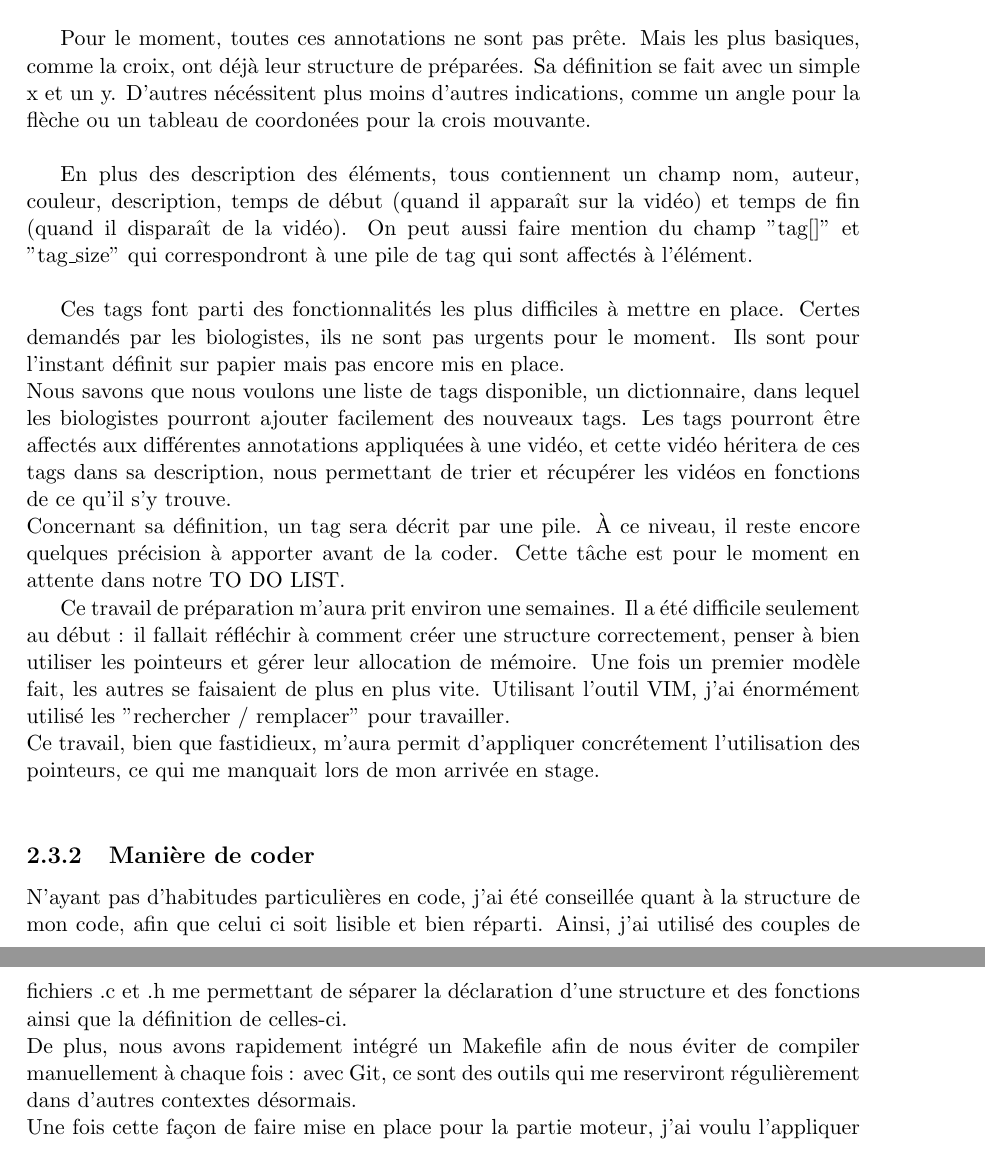
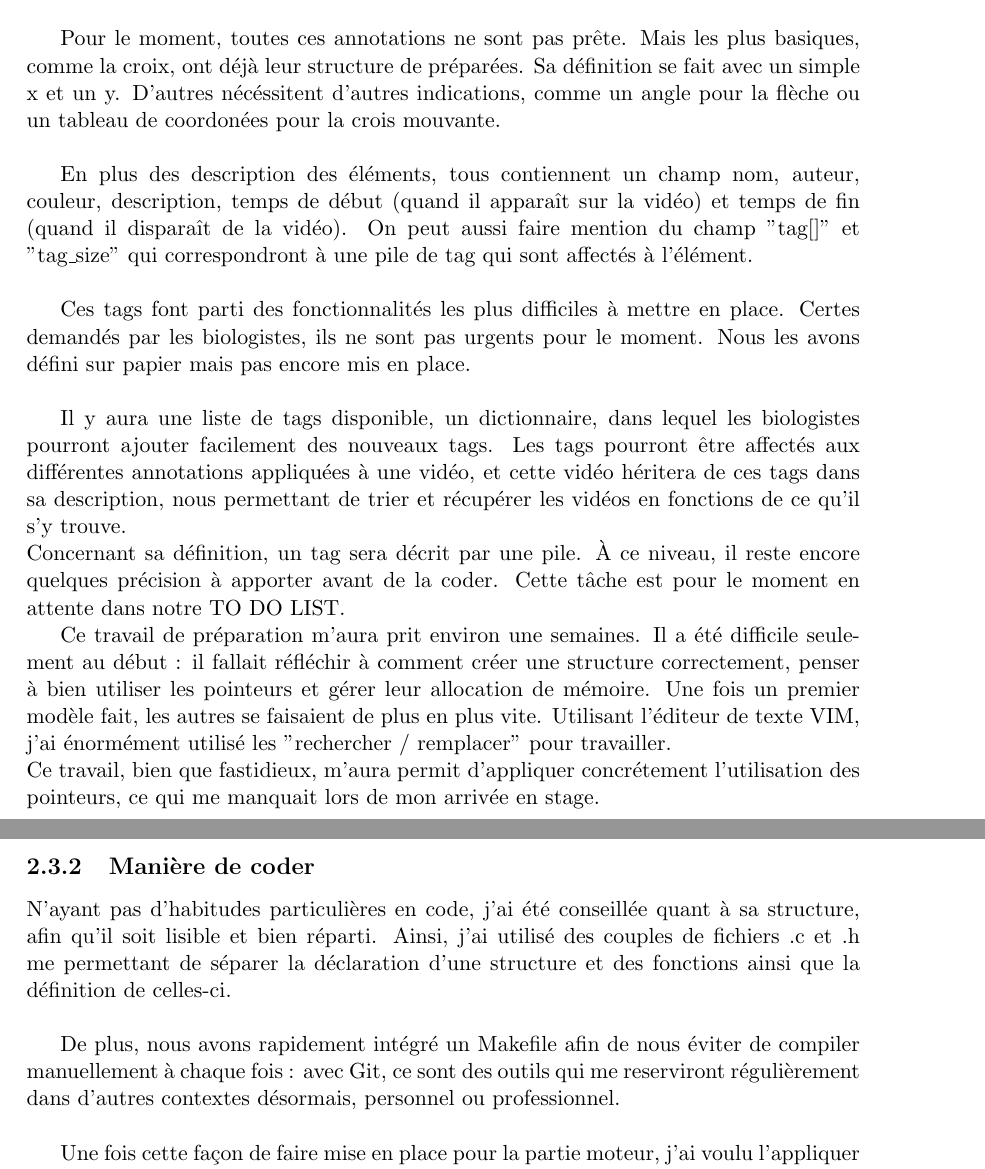
Before and after one commit to spolivia/rapport_stage, a LaTeX document (ecrit/rapport.tex): two parts of pages 21 and 22 of 31, joined at a grey line, cut so that both start at the same text. Compiled offline with pdfLaTeX.

Commit message:
Relecture partielle de rapport.tex + ajout schéma Interface

```diff
--- a/ecrit/rapport.tex
+++ b/ecrit/rapport.tex
@@ -589,7 +589,7 @@ Cette préparation a aussi été faite pour toutes les annotations que nous pour
 les cercles, flèches, croix... \\
 
 Pour le moment, toutes ces annotations ne sont pas prête. Mais les plus basiques, comme la croix, ont déjà leur structure de préparées.
-Sa définition se fait avec un simple x et un y. D'autres nécéssitent plus moins d'autres indications, comme un angle pour la flèche
+Sa définition se fait avec un simple x et un y. D'autres nécéssitent d'autres indications, comme un angle pour la flèche
 ou un tableau de coordonées pour la crois mouvante. \\
 
 En plus des description des éléments, tous contiennent un champ nom, auteur, couleur, description, temps de début
@@ -597,8 +597,9 @@ En plus des description des éléments, tous contiennent un champ nom, auteur, c
 On peut aussi faire mention du champ "tag[]" et "tag\_size" qui correspondront à une pile de tag qui sont affectés à l'élément. \\
 
 Ces tags font parti des fonctionnalités les plus difficiles à mettre en place. Certes demandés par les biologistes, ils ne sont
-pas urgents pour le moment. Ils sont pour l'instant définit sur papier mais pas encore mis en place. \\
-Nous savons que nous voulons une liste de tags disponible, un dictionnaire, dans lequel les biologistes pourront
+pas urgents pour le moment. Nous les avons défini sur papier mais pas encore mis en place. \\
+
+Il y aura une liste de tags disponible, un dictionnaire, dans lequel les biologistes pourront
 ajouter facilement des nouveaux tags. Les tags pourront être affectés aux différentes annotations appliquées
 à une vidéo, et cette vidéo héritera de ces tags dans sa description, nous permettant de trier et récupérer les vidéos
 en fonctions de ce qu'il s'y trouve. \\
@@ -608,23 +609,29 @@ avant de la coder. Cette tâche est pour le moment en attente dans notre TO DO L
 
 Ce travail de préparation m'aura prit environ une semaines. Il a été difficile seulement au début : il fallait réfléchir
 à comment créer une structure correctement, penser à bien utiliser les pointeurs et gérer leur allocation de
-mémoire. Une fois un premier modèle fait, les autres se faisaient de plus en plus vite. Utilisant l'outil VIM, j'ai
+mémoire. Une fois un premier modèle fait, les autres se faisaient de plus en plus vite. Utilisant l'éditeur de texte VIM, j'ai
 énormément utilisé les "rechercher / remplacer" pour travailler. \\
 Ce travail, bien que fastidieux, m'aura permit d'appliquer concrétement l'utilisation des pointeurs, ce qui
 me manquait lors de mon arrivée en stage. \\
 
+
         \subsection{Manière de coder}\\
-N'ayant pas d'habitudes particulières en code, j'ai été conseillée quant à la structure de mon code, afin que celui
-ci soit lisible et bien réparti. Ainsi, j'ai utilisé des couples de fichiers .c et .h me permettant de séparer
+N'ayant pas d'habitudes particulières en code, j'ai été conseillée quant à sa structure, afin qu'il
+soit lisible et bien réparti. Ainsi, j'ai utilisé des couples de fichiers .c et .h me permettant de séparer
 la déclaration d'une structure et des fonctions ainsi que la définition de celles-ci. \\
 %exemple d'un fichier .c et .h
+
 De plus, nous avons rapidement intégré un Makefile afin de nous éviter de compiler manuellement à chaque fois :
-avec Git, ce sont des outils qui me reserviront régulièrement dans d'autres contextes désormais. \\
+avec Git, ce sont des outils qui me reserviront régulièrement dans d'autres contextes désormais, personnel ou professionnel. \\
+
 Une fois cette façon de faire mise en place pour la partie moteur, j'ai voulu l'appliquer à la partie
 graphique. Ainsi, un couple de .c et .h a aussi été créé pour chacunes des fenêtres, le .h contenant
 toutes les déclarations d'éléments sous forme de structure. \\
+
 Dans le .c on retrouve la fonction de création de l'interface avec au début la définition de "tmp" qui correspond donc
-au "papier cadeau" contenant toutes les déclarations des éléments. C'est pourquoi nous avons vu sur les exemples plus haut
+au "papier cadeau" contenant toutes les déclarations des éléments.
+
+C'est pourquoi nous avons vu sur les exemples plus haut
 que pour appeler un élément nous devions utiliser un pointeur comme "tmp->label". \\
 Notre fichier .c contient alors de quoi créer l'interface, l'afficher et la supprimer, la suppression revenant à appliquer les
 Free  nécessaires. C'est pour cela que dans notre main on retrouve ces fonctions et que celui-ci est allégé. \\
```
Also changed, not shown: images/dia/schema_interface.pdf (added), images/dia/schema_interface.png (added), ecrit/rapport.tex (2 more changed lines), 2 other files.
